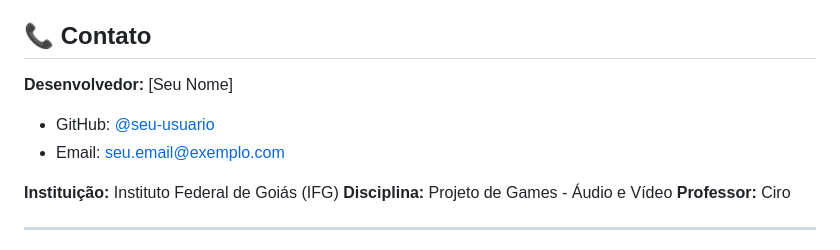
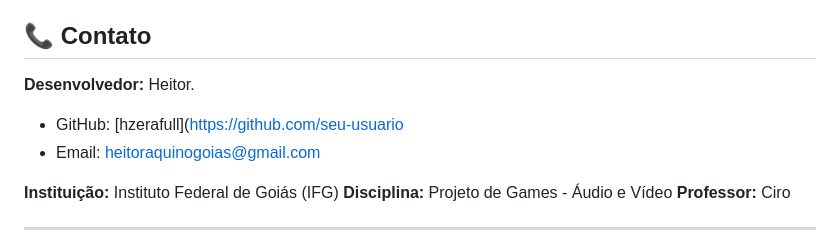
Before and after one commit to hzerafull/Labubu, a Markdown page: README.md, the part around the change. Rendered like a GitHub page.

```diff
--- a/README.md
+++ b/README.md
@@ -86,9 +86,9 @@ Este projeto está sob a licença MIT. Veja o arquivo [LICENSE](LICENSE) para ma
 
 ## 📞 Contato
 
-**Desenvolvedor:** [Seu Nome]
-- GitHub: [@seu-usuario](https://github.com/seu-usuario)
-- Email: seu.email@exemplo.com
+**Desenvolvedor:** Heitor.
+- GitHub: [hzerafull]([https://github.com/seu-usuario](https://github.com/hzerafull)
+- Email: heitoraquinogoias@gmail.com
 
 **Instituição:** Instituto Federal de Goiás (IFG)
 **Disciplina:** Projeto de Games - Áudio e Vídeo
```
